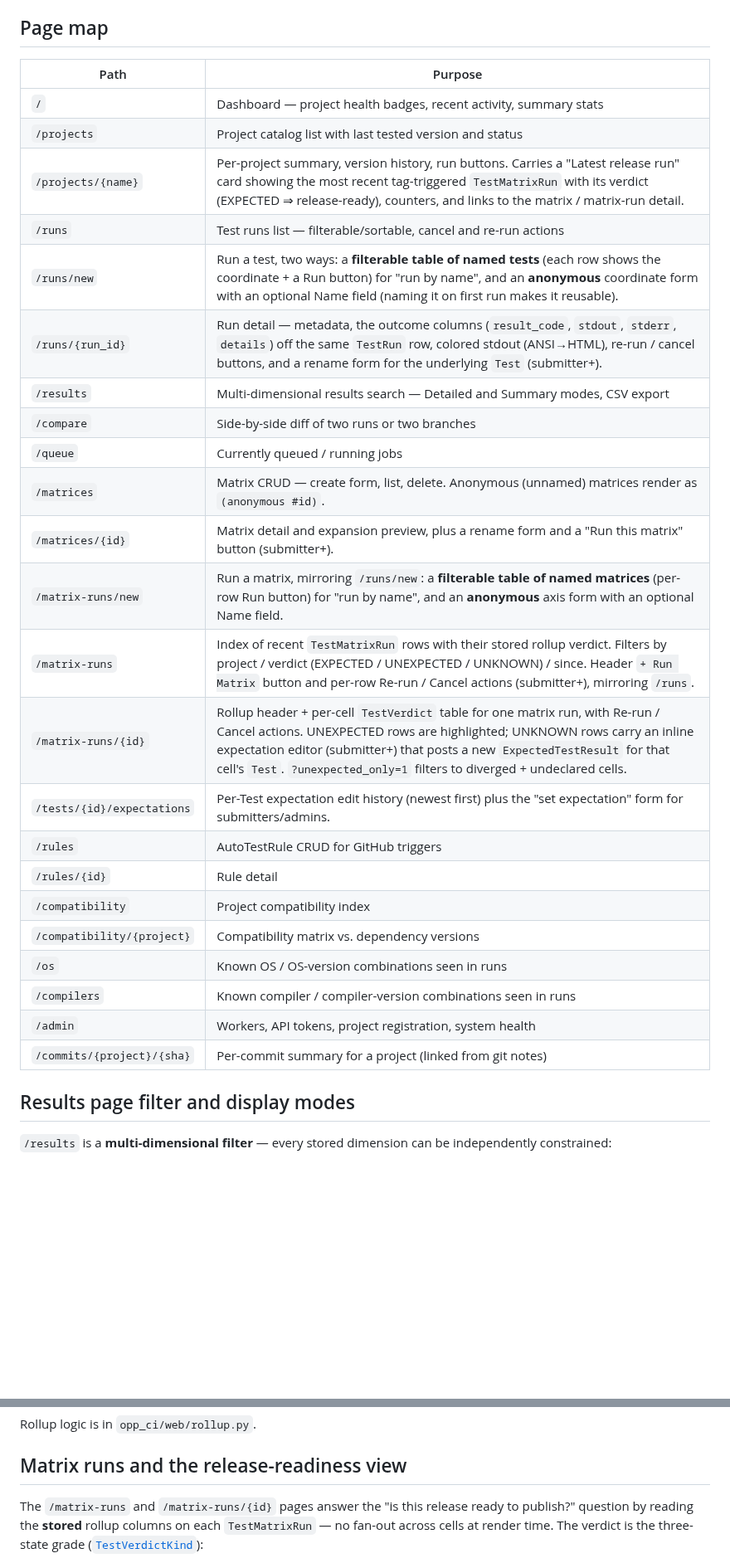
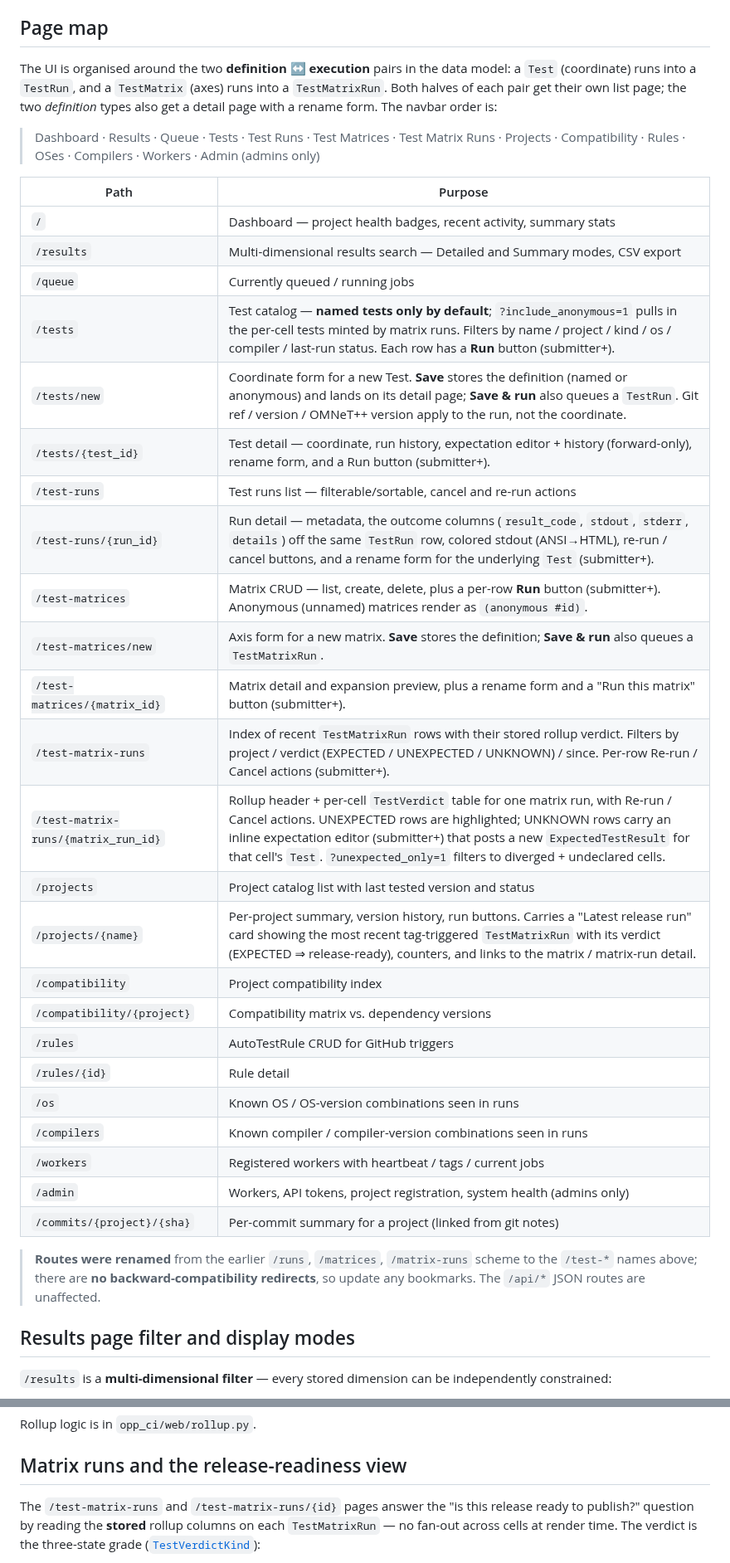
Before and after one commit to omnetpp/opp_ci, a Markdown page: doc/web_ui.md, 2 parts joined by grey strips. Shown at 83% size. GitHub-like rendering; blank space fills up the shorter version.

```diff
--- a/doc/web_ui.md
+++ b/doc/web_ui.md
@@ -13,31 +13,47 @@ with `opp_ci serve` (default `127.0.0.1:8080`).
 
 ## Page map
 
+The UI is organised around the two **definition ↔ execution** pairs in
+the data model: a `Test` (coordinate) runs into a `TestRun`, and a
+`TestMatrix` (axes) runs into a `TestMatrixRun`. Both halves of each pair
+get their own list page; the two *definition* types also get a detail
+page with a rename form. The navbar order is:
+
+> Dashboard · Results · Queue · Tests · Test Runs · Test Matrices ·
+> Test Matrix Runs · Projects · Compatibility · Rules · OSes · Compilers ·
+> Workers · Admin (admins only)
+
 | Path | Purpose |
 |---|---|
 | `/` | Dashboard — project health badges, recent activity, summary stats |
+| `/results` | Multi-dimensional results search — Detailed and Summary modes, CSV export |
+| `/queue` | Currently queued / running jobs |
+| `/tests` | Test catalog — **named tests only by default**; `?include_anonymous=1` pulls in the per-cell tests minted by matrix runs. Filters by name / project / kind / os / compiler / last-run status. Each row has a **Run** button (submitter+). |
+| `/tests/new` | Coordinate form for a new Test. **Save** stores the definition (named or anonymous) and lands on its detail page; **Save & run** also queues a `TestRun`. Git ref / version / OMNeT++ version apply to the run, not the coordinate. |
+| `/tests/{test_id}` | Test detail — coordinate, run history, expectation editor + history (forward-only), rename form, and a Run button (submitter+). |
+| `/test-runs` | Test runs list — filterable/sortable, cancel and re-run actions |
+| `/test-runs/{run_id}` | Run detail — metadata, the outcome columns (`result_code`, `stdout`, `stderr`, `details`) off the same `TestRun` row, colored stdout (ANSI→HTML), re-run / cancel buttons, and a rename form for the underlying `Test` (submitter+). |
+| `/test-matrices` | Matrix CRUD — list, create, delete, plus a per-row **Run** button (submitter+). Anonymous (unnamed) matrices render as `(anonymous #id)`. |
+| `/test-matrices/new` | Axis form for a new matrix. **Save** stores the definition; **Save & run** also queues a `TestMatrixRun`. |
+| `/test-matrices/{matrix_id}` | Matrix detail and expansion preview, plus a rename form and a "Run this matrix" button (submitter+). |
+| `/test-matrix-runs` | Index of recent `TestMatrixRun` rows with their stored rollup verdict. Filters by project / verdict (EXPECTED / UNEXPECTED / UNKNOWN) / since. Per-row Re-run / Cancel actions (submitter+). |
+| `/test-matrix-runs/{matrix_run_id}` | Rollup header + per-cell `TestVerdict` table for one matrix run, with Re-run / Cancel actions. UNEXPECTED rows are highlighted; UNKNOWN rows carry an inline expectation editor (submitter+) that posts a new `ExpectedTestResult` for that cell's `Test`. `?unexpected_only=1` filters to diverged + undeclared cells. |
 | `/projects` | Project catalog list with last tested version and status |
 | `/projects/{name}` | Per-project summary, version history, run buttons. Carries a "Latest release run" card showing the most recent tag-triggered `TestMatrixRun` with its verdict (EXPECTED ⇒ release-ready), counters, and links to the matrix / matrix-run detail. |
-| `/runs` | Test runs list — filterable/sortable, cancel and re-run actions |
-| `/runs/new` | Run a test, two ways: a **filterable table of named tests** (each row shows the coordinate + a Run button) for "run by name", and an **anonymous** coordinate form with an optional Name field (naming it on first run makes it reusable). |
-| `/runs/{run_id}` | Run detail — metadata, the outcome columns (`result_code`, `stdout`, `stderr`, `details`) off the same `TestRun` row, colored stdout (ANSI→HTML), re-run / cancel buttons, and a rename form for the underlying `Test` (submitter+). |
-| `/results` | Multi-dimensional results search — Detailed and Summary modes, CSV export |
-| `/compare` | Side-by-side diff of two runs or two branches |
-| `/queue` | Currently queued / running jobs |
-| `/matrices` | Matrix CRUD — create form, list, delete. Anonymous (unnamed) matrices render as `(anonymous #id)`. |
-| `/matrices/{id}` | Matrix detail and expansion preview, plus a rename form and a "Run this matrix" button (submitter+). |
-| `/matrix-runs/new` | Run a matrix, mirroring `/runs/new`: a **filterable table of named matrices** (per-row Run button) for "run by name", and an **anonymous** axis form with an optional Name field. |
-| `/matrix-runs` | Index of recent `TestMatrixRun` rows with their stored rollup verdict. Filters by project / verdict (EXPECTED / UNEXPECTED / UNKNOWN) / since. Header `+ Run Matrix` button and per-row Re-run / Cancel actions (submitter+), mirroring `/runs`. |
-| `/matrix-runs/{id}` | Rollup header + per-cell `TestVerdict` table for one matrix run, with Re-run / Cancel actions. UNEXPECTED rows are highlighted; UNKNOWN rows carry an inline expectation editor (submitter+) that posts a new `ExpectedTestResult` for that cell's `Test`. `?unexpected_only=1` filters to diverged + undeclared cells. |
-| `/tests/{id}/expectations` | Per-Test expectation edit history (newest first) plus the "set expectation" form for submitters/admins. |
+| `/compatibility` | Project compatibility index |
+| `/compatibility/{project}` | Compatibility matrix vs. dependency versions |
 | `/rules` | AutoTestRule CRUD for GitHub triggers |
 | `/rules/{id}` | Rule detail |
-| `/compatibility` | Project compatibility index |
-| `/compatibility/{project}` | Compatibility matrix vs. dependency versions |
 | `/os` | Known OS / OS-version combinations seen in runs |
 | `/compilers` | Known compiler / compiler-version combinations seen in runs |
-| `/admin` | Workers, API tokens, project registration, system health |
+| `/workers` | Registered workers with heartbeat / tags / current jobs |
+| `/admin` | Workers, API tokens, project registration, system health (admins only) |
 | `/commits/{project}/{sha}` | Per-commit summary for a project (linked from git notes) |
+
+> **Routes were renamed** from the earlier `/runs`, `/matrices`,
+> `/matrix-runs` scheme to the `/test-*` names above; there are **no
+> backward-compatibility redirects**, so update any bookmarks. The
+> `/api/*` JSON routes are unaffected.
 
 ## Results page filter and display modes
 
@@ -80,7 +96,7 @@ Rollup logic is in `opp_ci/web/rollup.py`.
 
 ## Matrix runs and the release-readiness view
 
-The `/matrix-runs` and `/matrix-runs/{id}` pages answer the
+The `/test-matrix-runs` and `/test-matrix-runs/{id}` pages answer the
 "is this release ready to publish?" question by reading the **stored**
 rollup columns on each `TestMatrixRun` — no fan-out across cells at
 render time. The verdict is the three-state grade
```
Also changed, not shown: doc/github_integration.md (+1 -1 lines), plan/done/web-ui-restructure.md (added, +179 -0 lines).
